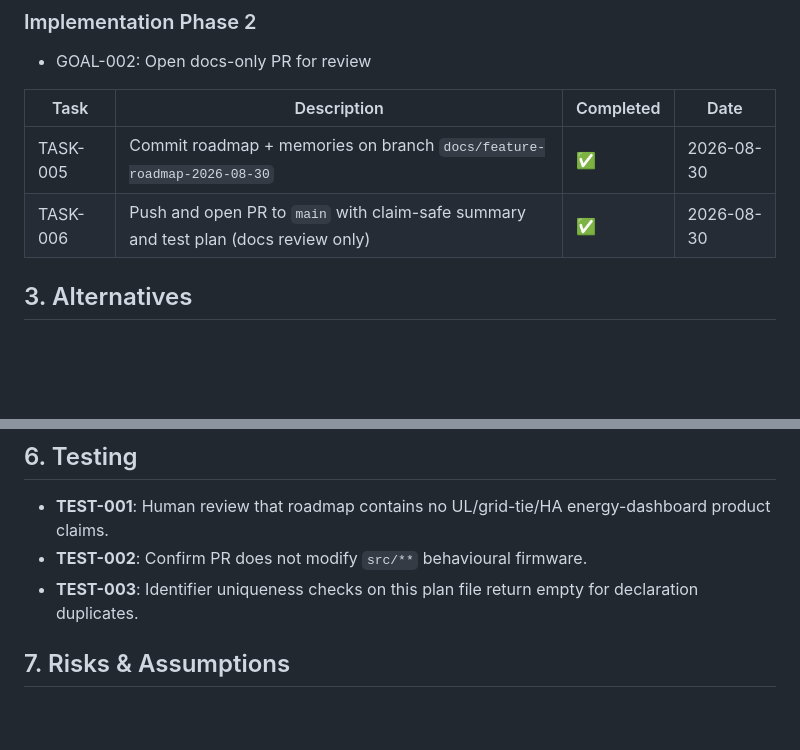
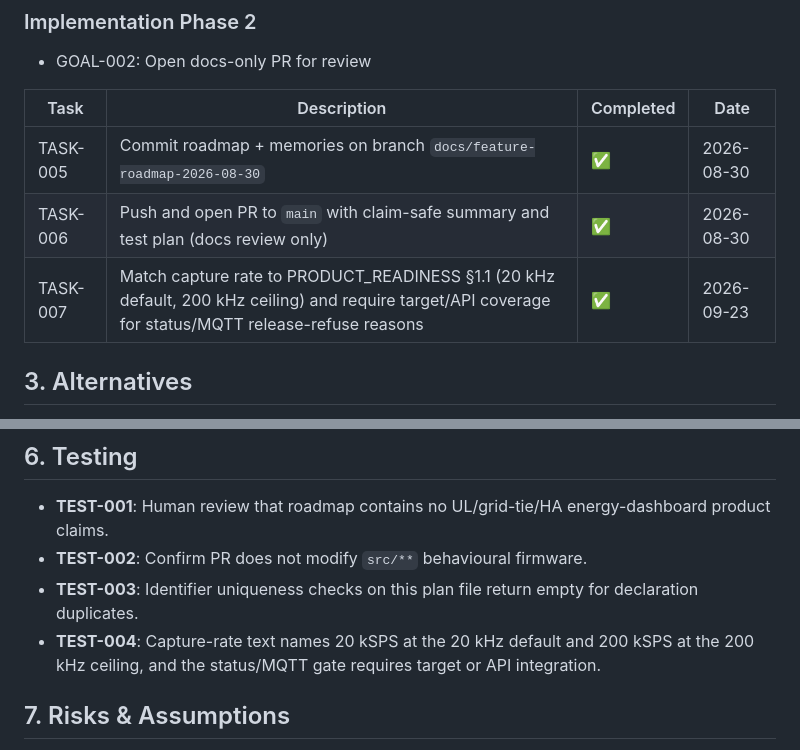
Before and after one commit to lfarrand/teg, a Markdown page: plan/architecture-feature-roadmap-1.md, 2 parts joined by grey strips. Drawn GitHub-style; blank space fills up the shorter version.

```diff
--- a/plan/architecture-feature-roadmap-1.md
+++ b/plan/architecture-feature-roadmap-1.md
@@ -46,6 +46,7 @@ Publish a claim-safe multi-role feature roadmap (inverter, waveform generator, A
 |------|-------------|-----------|------|
 | TASK-005 | Commit roadmap + memories on branch `docs/feature-roadmap-2026-08-30` | ✅ | 2026-08-30 |
 | TASK-006 | Push and open PR to `main` with claim-safe summary and test plan (docs review only) | ✅ | 2026-08-30 |
+| TASK-007 | Match capture rate to PRODUCT_READINESS §1.1 (20 kHz default, 200 kHz ceiling) and require target/API coverage for status/MQTT release-refuse reasons | ✅ | 2026-09-23 |
 
 ## 3. Alternatives
 
@@ -71,6 +72,7 @@ Publish a claim-safe multi-role feature roadmap (inverter, waveform generator, A
 - **TEST-001**: Human review that roadmap contains no UL/grid-tie/HA energy-dashboard product claims.
 - **TEST-002**: Confirm PR does not modify `src/**` behavioural firmware.
 - **TEST-003**: Identifier uniqueness checks on this plan file return empty for declaration duplicates.
+- **TEST-004**: Capture-rate text names 20 kSPS at the 20 kHz default and 200 kSPS at the 200 kHz ceiling, and the status/MQTT gate requires target or API integration.
 
 ## 7. Risks & Assumptions
 
```
Also changed, not shown: other parts of plan/architecture-feature-roadmap-1.md (+1 -1 lines), AGENTS.md (+1 -1 lines), docs/FEATURE_ROADMAP_2026-08-30.md (+11 -9 lines).
